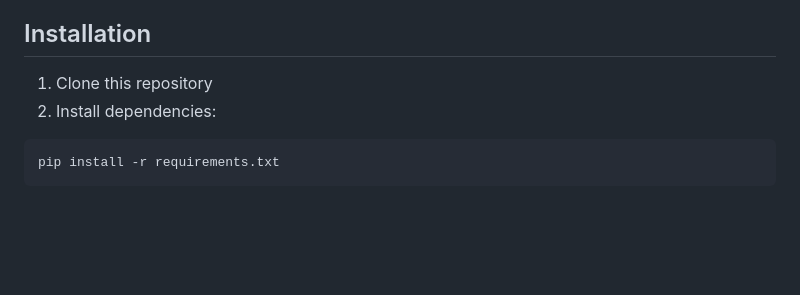
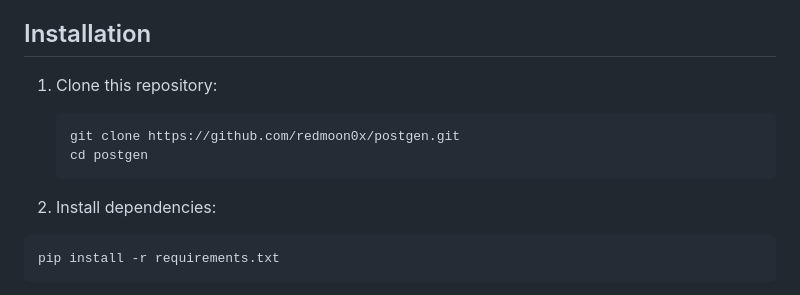
Before and after one commit to redmoon0x/postgen, a Markdown page: README.md, the part around the change. Drawn GitHub-style; blank space fills up the shorter version.

Commit message:
Update README with repository cloning instructions

````diff
--- a/README.md
+++ b/README.md
@@ -6,7 +6,12 @@ A Python module that:
 
 ## Installation
 
-1. Clone this repository
+1. Clone this repository:
+   ```bash
+   git clone https://github.com/redmoon0x/postgen.git
+   cd postgen
+   ```
+
 2. Install dependencies:
 ```bash
 pip install -r requirements.txt
````
